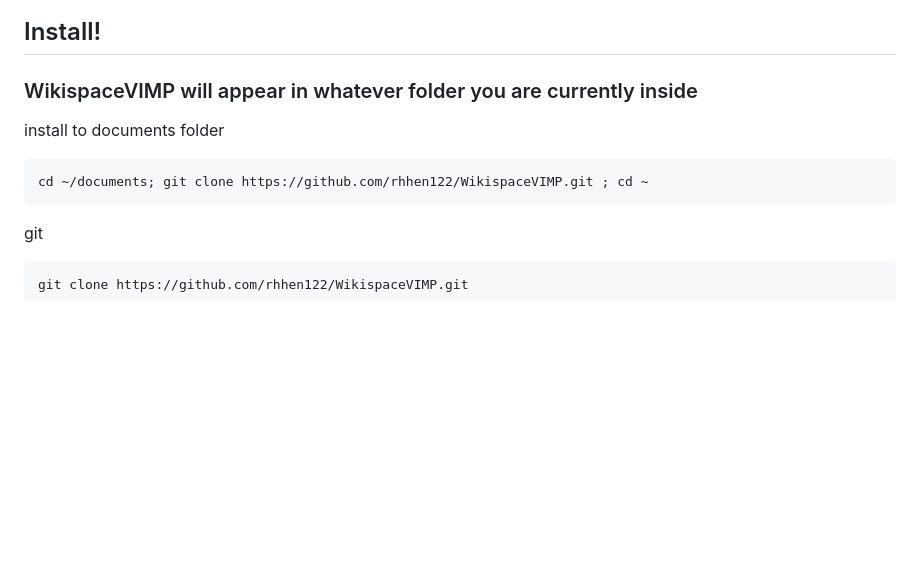
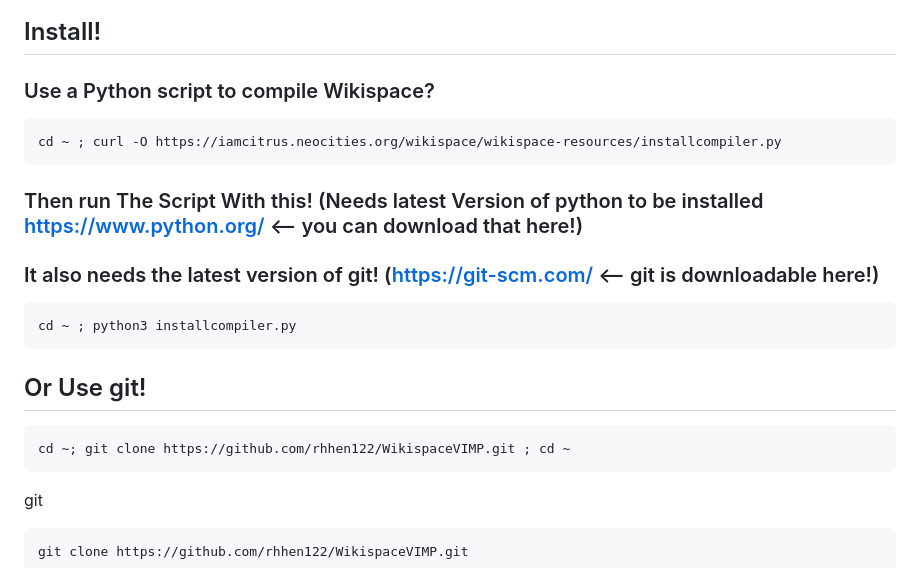
Before and after one commit to rhhen122/WikispaceVIMP, a Markdown page: README.md, the part around the change. Rendered like a GitHub page; blank space fills up the shorter version.

````diff
--- a/README.md
+++ b/README.md
@@ -3,10 +3,18 @@
 <img src="https://badgen.net/static/Wikispace/Uses%20GIT/red?icon=git">
 <img src="https://badgen.net/static/Open/Source/purple/?icon=awesome">
 ## Install!
-### WikispaceVIMP will appear in whatever folder you are currently inside
-install to documents folder
+### Use a Python script to compile Wikispace?
 ```
-cd ~/documents; git clone https://github.com/rhhen122/WikispaceVIMP.git ; cd ~
+cd ~ ; curl -O https://iamcitrus.neocities.org/wikispace/wikispace-resources/installcompiler.py
+```
+### Then run The Script With this! (Needs latest Version of python to be installed https://www.python.org/ <-- you can download that here!)
+### It also needs the latest version of git! (https://git-scm.com/ <-- git is downloadable here!)
+```
+cd ~ ; python3 installcompiler.py
+```
+## Or Use git!
+```
+cd ~; git clone https://github.com/rhhen122/WikispaceVIMP.git ; cd ~
 ```
 git
 ```
````
